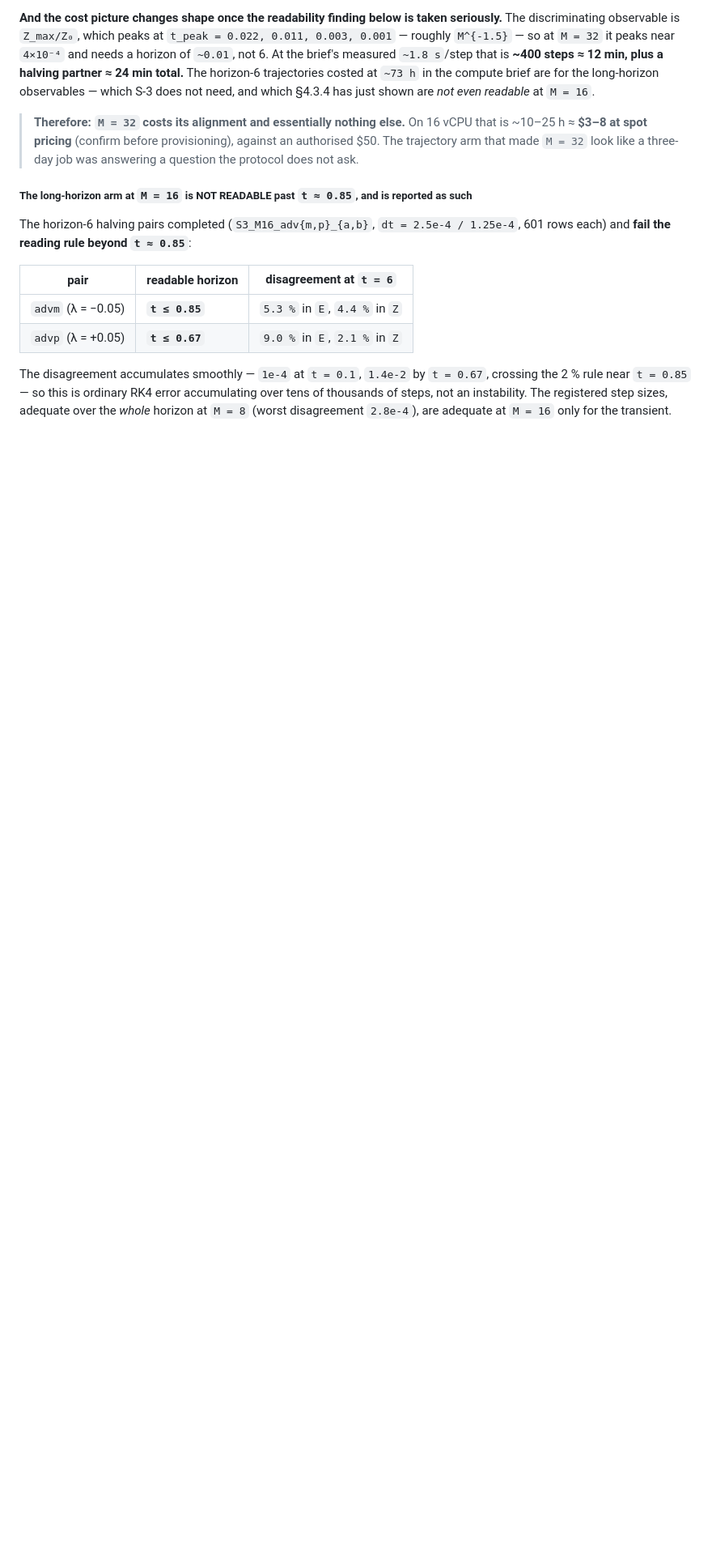
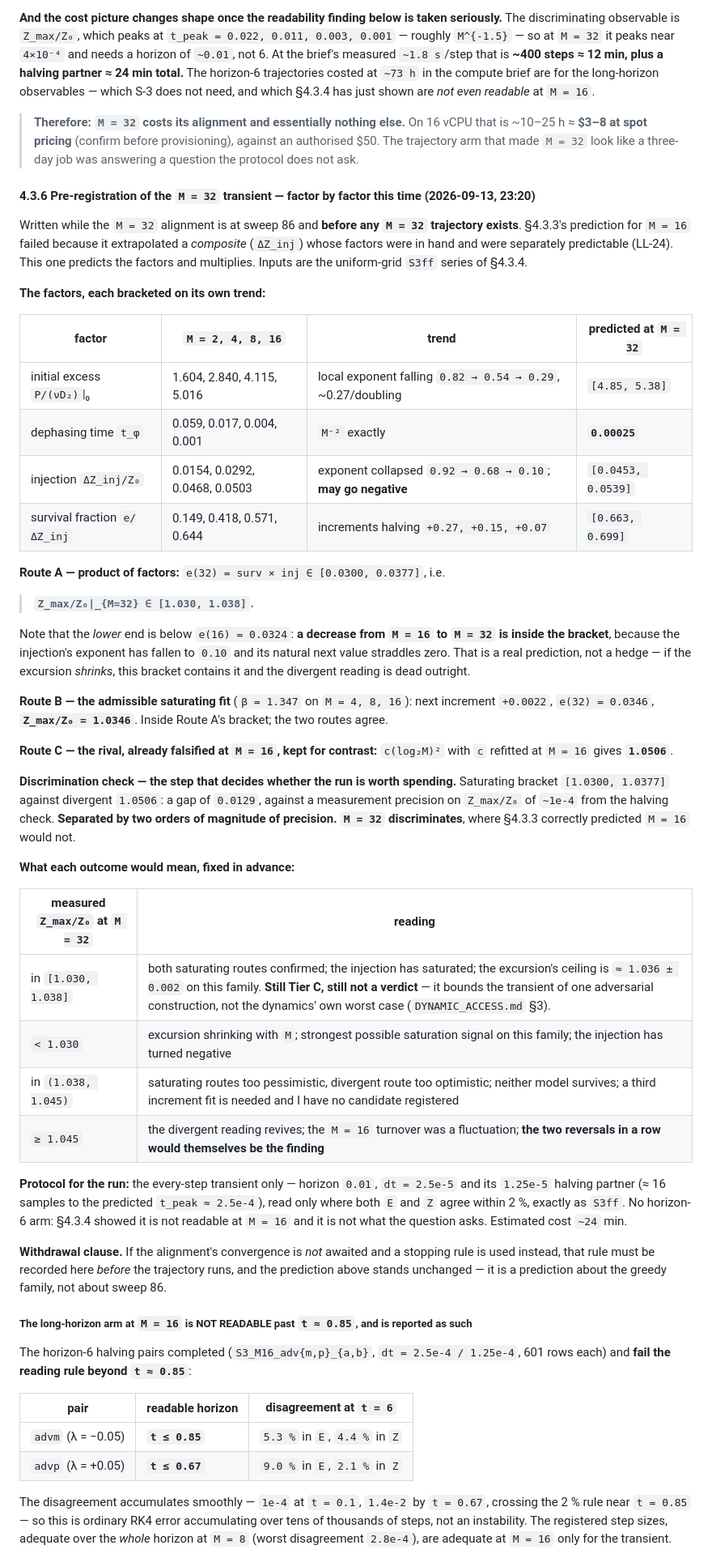
Before and after one commit to xaviercallens/SocrateAI-Scientific-MechanicaFluidorum, a Markdown page: docs/designs/CORE_TAIL_CAP.md, the part around the change. Shown at 81% size. Rendered like a GitHub page; blank space fills up the shorter version.

Commit message:
Pre-register the M=32 transient, factor by factor, before any M=32 trajectory exists
Written at sweep 88 of the M=32 alignment, with no M=32 phases file and no M=32
trajectory in existence. The M=16 prediction (ba76c30) failed because it
extrapolated a composite whose factors were separately predictable (LL-24); this
one predicts the four factors and multiplies:

  initial excess   in [4.85, 5.38]    exponent falling ~0.27/doubling
  dephasing time   = 0.00025          M^-2 exactly
  injection        in [0.0453, 0.0539] exponent collapsed to 0.10, may go negative
  survival fraction in [0.663, 0.699]  increments halving

Route A, product of factors:  Z_max/Z0 in [1.030, 1.038].
Route B, the admissible saturating fit (beta=1.347): 1.0346. Inside A; agree.
Route C, the divergent rival already falsified at M=16: 1.0506.

The lower end of the bracket is BELOW the M=16 value: a decrease from M=16 to
M=32 is inside the prediction, because the injection's next exponent straddles
zero. That is a prediction, not a hedge.

Discrimination check: saturating [1.0300, 1.0377] vs divergent 1.0506, gap 0.0129
against ~1e-4 measurement precision. M=32 DISCRIMINATES, where 4.3.3 correctly
predicted M=16 would not. Each outcome's reading is fixed in advance in a table,
including the one where both models die and the one where two reversals in a row
become the finding.

Protocol: every-step transient only, horizon 0.01, dt 2.5e-5 / 1.25e-5, read only
where both E and Z agree within 2%. No horizon-6 arm. ~24 min. A withdrawal clause
binds any early-stopping rule to be recorded before the trajectory runs.

Co-Authored-By: Claude Fable 5.1 <noreply@anthropic.com>
Claude-Session: https://claude.ai/code/session_01518yYPy3Z3x5SeB32NsXyw

```diff
--- a/docs/designs/CORE_TAIL_CAP.md
+++ b/docs/designs/CORE_TAIL_CAP.md
@@ -528,6 +528,61 @@ readable* at `M = 16`.
 > The trajectory arm that made `M = 32` look like a three-day job was answering a question the
 > protocol does not ask.
 
+#### 4.3.6 Pre-registration of the `M = 32` transient — factor by factor this time (2026-09-13, 23:20)
+
+Written while the `M = 32` alignment is at sweep 86 and **before any `M = 32` trajectory
+exists**. §4.3.3's prediction for `M = 16` failed because it extrapolated a *composite*
+(`ΔZ_inj`) whose factors were in hand and were separately predictable (LL-24). This one
+predicts the factors and multiplies. Inputs are the uniform-grid `S3ff` series of §4.3.4.
+
+**The factors, each bracketed on its own trend:**
+
+| factor | `M = 2, 4, 8, 16` | trend | **predicted at `M = 32`** |
+|---|---|---|---|
+| initial excess `P/(νD₂)`\|₀ | 1.604, 2.840, 4.115, 5.016 | local exponent falling `0.82 → 0.54 → 0.29`, ~0.27/doubling | `[4.85, 5.38]` |
+| dephasing time `t_φ` | 0.059, 0.017, 0.004, 0.001 | `M⁻²` exactly | **`0.00025`** |
+| injection `ΔZ_inj/Z₀` | 0.0154, 0.0292, 0.0468, 0.0503 | exponent collapsed `0.92 → 0.68 → 0.10`; **may go negative** | `[0.0453, 0.0539]` |
+| survival fraction `e/ΔZ_inj` | 0.149, 0.418, 0.571, 0.644 | increments halving `+0.27, +0.15, +0.07` | `[0.663, 0.699]` |
+
+**Route A — product of factors:** `e(32) = surv × inj ∈ [0.0300, 0.0377]`, i.e.
+
+> **`Z_max/Z₀|_{M=32} ∈ [1.030, 1.038]`.**
+
+Note that the *lower* end is below `e(16) = 0.0324`: **a decrease from `M = 16` to `M = 32` is
+inside the bracket**, because the injection's exponent has fallen to `0.10` and its natural next
+value straddles zero. That is a real prediction, not a hedge — if the excursion *shrinks*, this
+bracket contains it and the divergent reading is dead outright.
+
+**Route B — the admissible saturating fit** (`β = 1.347` on `M = 4, 8, 16`): next increment
+`+0.0022`, `e(32) = 0.0346`, **`Z_max/Z₀ = 1.0346`**. Inside Route A's bracket; the two routes
+agree.
+
+**Route C — the rival, already falsified at `M = 16`, kept for contrast:** `c(log₂M)²` with `c`
+refitted at `M = 16` gives **`1.0506`**.
+
+**Discrimination check — the step that decides whether the run is worth spending.** Saturating
+bracket `[1.0300, 1.0377]` against divergent `1.0506`: a gap of `0.0129`, against a measurement
+precision on `Z_max/Z₀` of `~1e-4` from the halving check. **Separated by two orders of magnitude
+of precision. `M = 32` discriminates**, where §4.3.3 correctly predicted `M = 16` would not.
+
+**What each outcome would mean, fixed in advance:**
+
+| measured `Z_max/Z₀` at `M = 32` | reading |
+|---|---|
+| in `[1.030, 1.038]` | both saturating routes confirmed; the injection has saturated; the excursion's ceiling is `≈ 1.036 ± 0.002` on this family. **Still Tier C, still not a verdict** — it bounds the transient of one adversarial construction, not the dynamics' own worst case (`DYNAMIC_ACCESS.md` §3). |
+| `< 1.030` | excursion shrinking with `M`; strongest possible saturation signal on this family; the injection has turned negative |
+| in `(1.038, 1.045)` | saturating routes too pessimistic, divergent route too optimistic; neither model survives; a third increment fit is needed and I have no candidate registered |
+| `≥ 1.045` | the divergent reading revives; the `M = 16` turnover was a fluctuation; **the two reversals in a row would themselves be the finding** |
+
+**Protocol for the run:** the every-step transient only — horizon `0.01`, `dt = 2.5e-5` and its
+`1.25e-5` halving partner (≈ 16 samples to the predicted `t_peak ≈ 2.5e-4`), read only where
+both `E` and `Z` agree within 2 %, exactly as `S3ff`. No horizon-6 arm: §4.3.4 showed it is not
+readable at `M = 16` and it is not what the question asks. Estimated cost `~24` min.
+
+**Withdrawal clause.** If the alignment's convergence is *not* awaited and a stopping rule is
+used instead, that rule must be recorded here *before* the trajectory runs, and the prediction
+above stands unchanged — it is a prediction about the greedy family, not about sweep 86.
+
 ##### The long-horizon arm at `M = 16` is NOT READABLE past `t ≈ 0.85`, and is reported as such
 
 The horizon-6 halving pairs completed (`S3_M16_adv{m,p}_{a,b}`, `dt = 2.5e-4 / 1.25e-4`, 601 rows
```
